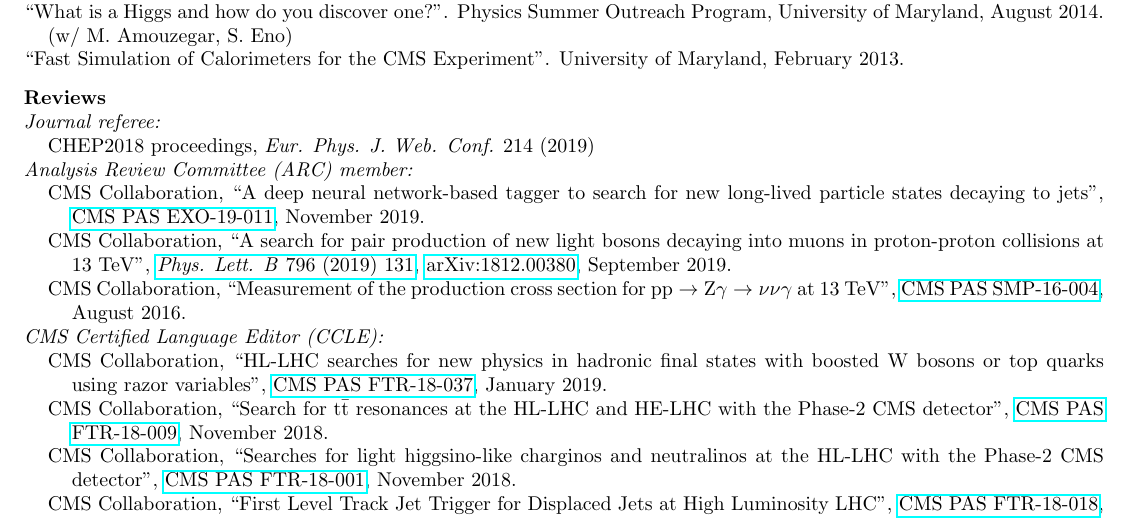
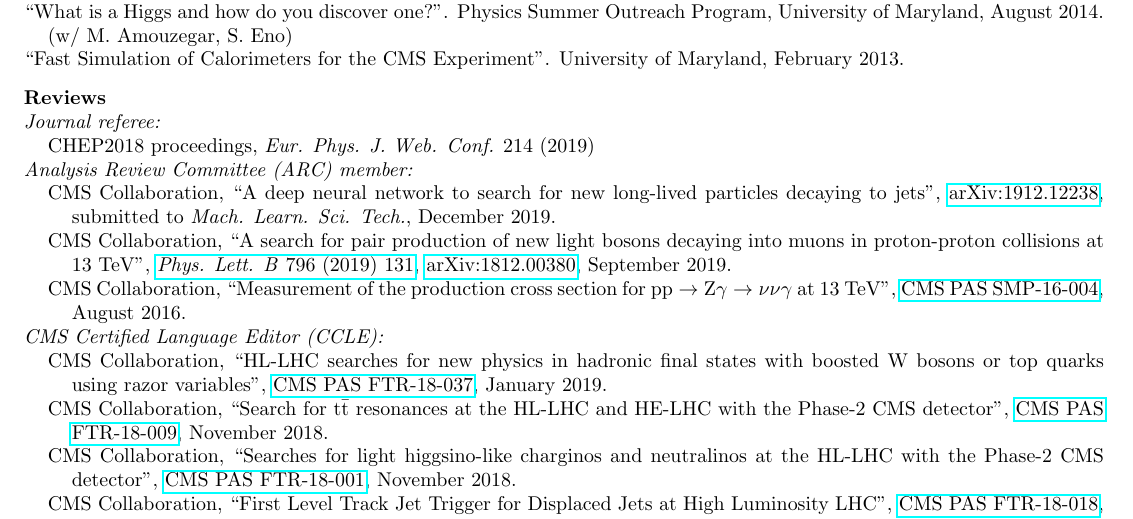
Before and after one commit to kpedro88/cv, a LaTeX CV (cv.tex, which reads src/reviews.tex): part of page 3 of 3, cut so that both start at the same text. Compiled offline with pdfLaTeX.

Commit message:
add arc arxiv

```diff
--- a/src/reviews.tex
+++ b/src/reviews.tex
@@ -7,7 +7,7 @@
 \end{description}
 \item[Analysis Review Committee (ARC) member:]
 \begin{description}[leftmargin=12pt,font=\normalfont,labelsep=0em]\item[]
-\item CMS Collaboration, ``A deep neural network-based tagger to search for new long-lived particle states decaying to jets'', \href{http://cds.cern.ch/record/2698267}{CMS PAS EXO-19-011}, November 2019.
+\item CMS Collaboration, ``A deep neural network to search for new long-lived particles decaying to jets'', \href{https://arxiv.org/abs/1912.12238}{arXiv:1912.12238}, submitted to \emph{Mach. Learn. Sci. Tech.}, December 2019.
 \item \begin{sloppypar}CMS Collaboration, ``A search for pair production of new light bosons decaying into muons in proton-proton collisions at 13 TeV'', \href{http://dx.doi.org/10.1016/j.physletb.2019.07.013}{\emph{Phys. Lett. B} 796 (2019) 131}, \href{https://arxiv.org/abs/1812.00380}{arXiv:1812.00380}, September 2019.\end{sloppypar}
 \item CMS Collaboration, ``Measurement of the production cross section for $\text{p}\text{p} \to \text{Z}\gamma \to \nu\nu\gamma$ at 13 TeV'', \href{https://cds.cern.ch/record/2204922}{CMS PAS SMP-16-004}, August 2016.
 \end{description}
```
